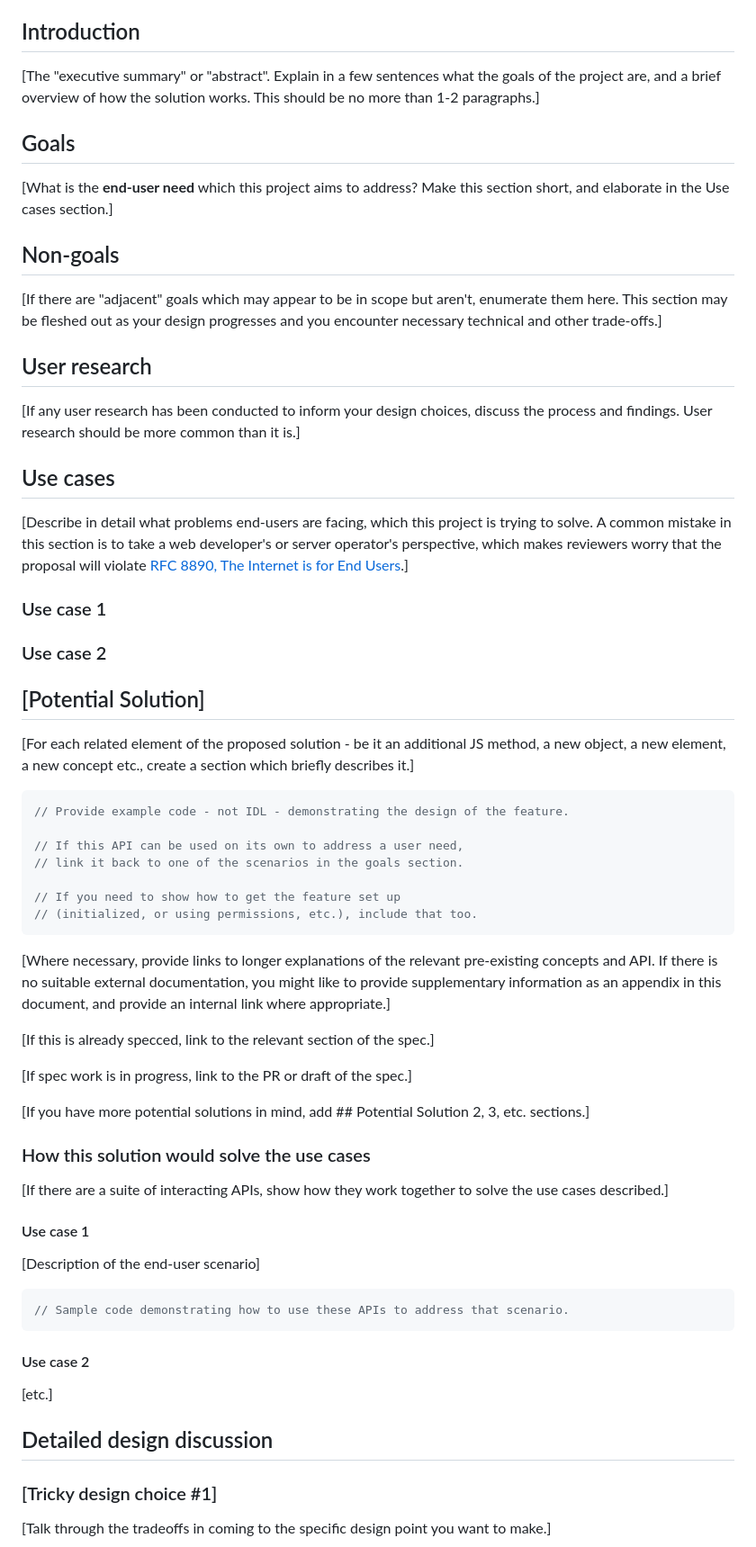
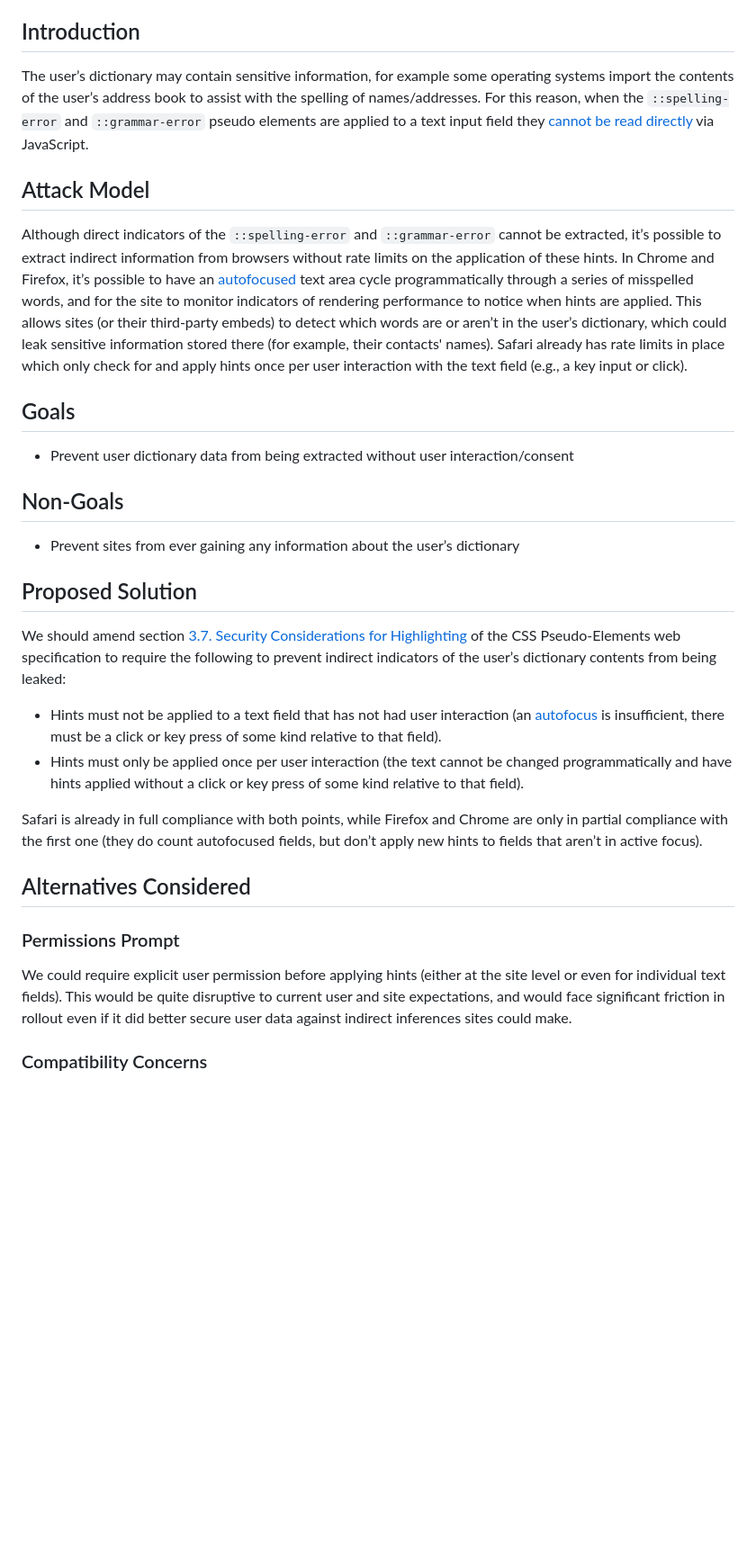
Before and after one commit to explainers-by-googlers/user-dictionary-leaks, a Markdown page: README.md, the part around the change printed below. Shown: that part at 90% size. GitHub-like rendering; blank space fills up the shorter version.

````diff
--- a/README.md
+++ b/README.md
@@ -51,82 +2,34 @@ reference. Look for [brackets].
 
 ## Introduction
 
-[The "executive summary" or "abstract".
-Explain in a few sentences what the goals of the project are,
-and a brief overview of how the solution works.
-This should be no more than 1-2 paragraphs.]
+The user’s dictionary may contain sensitive information, for example some operating systems import the contents of the user’s address book to assist with the spelling of names/addresses. For this reason, when the `::spelling-error` and `::grammar-error` pseudo elements are applied to a text input field they [cannot be read directly](https://drafts.csswg.org/css-pseudo/#highlight-security) via JavaScript.
+
+## Attack Model
+
+Although direct indicators of the `::spelling-error` and `::grammar-error` cannot be extracted, it’s possible to extract indirect information from browsers without rate limits on the application of these hints. In Chrome and Firefox, it’s possible to have an [autofocused](https://developer.mozilla.org/en-US/docs/Web/HTML/Reference/Global_attributes/autofocus) text area cycle programmatically through a series of misspelled words, and for the site to monitor indicators of rendering performance to notice when hints are applied. This allows sites (or their third-party embeds) to detect which words are or aren’t in the user’s dictionary, which could leak sensitive information stored there (for example, their contacts' names). Safari already has rate limits in place which only check for and apply hints once per user interaction with the text field (e.g., a key input or click).
 
 ## Goals
 
-[What is the **end-user need** which this project aims to address? Make this section short, and
-elaborate in the Use cases section.]
+* Prevent user dictionary data from being extracted without user interaction/consent
 
-## Non-goals
+## Non-Goals
 
-[If there are "adjacent" goals which may appear to be in scope but aren't,
-enumerate them here. This section may be fleshed out as your design progresses and you encounter necessary technical and other trade-offs.]
+* Prevent sites from ever gaining any information about the user’s dictionary
 
-## User research
+## Proposed Solution
 
-[If any user research has been conducted to inform your design choices,
-discuss the process and findings. User research should be more common than it is.]
+We should amend section [3.7. Security Considerations for Highlighting](https://drafts.csswg.org/css-pseudo/#highlight-security) of the CSS Pseudo-Elements web specification to require the following to prevent indirect indicators of the user’s dictionary contents from being leaked:
 
-## Use cases
+* Hints must not be applied to a text field that has not had user interaction (an [autofocus](https://developer.mozilla.org/en-US/docs/Web/HTML/Reference/Global_attributes/autofocus) is insufficient, there must be a click or key press of some kind relative to that field).
+* Hints must only be applied once per user interaction (the text cannot be changed programmatically and have hints applied without a click or key press of some kind relative to that field).
 
-[Describe in detail what problems end-users are facing, which this project is trying to solve. A
-common mistake in this section is to take a web developer's or server operator's perspective, which
-makes reviewers worry that the proposal will violate [RFC 8890, The Internet is for End
-Users](https://www.rfc-editor.org/rfc/rfc8890).]
+Safari is already in full compliance with both points, while Firefox and Chrome are only in partial compliance with the first one (they do count autofocused fields, but don’t apply new hints to fields that aren’t in active focus).
 
-### Use case 1
+## Alternatives Considered
 
-### Use case 2
+### Permissions Prompt
 
-<!-- In your initial explainer, you shouldn't be attached or appear attached to any of the potential
-solutions you describe below this. -->
+We could require explicit user permission before applying hints (either at the site level or even for individual text fields). This would be quite disruptive to current user and site expectations, and would face significant friction in rollout even if it did better secure user data against indirect inferences sites could make.
 
-## [Potential Solution]
+### Compatibility Concerns
 
-[For each related element of the proposed solution - be it an additional JS method, a new object, a new element, a new concept etc., create a section which briefly describes it.]
-
-```js
-// Provide example code - not IDL - demonstrating the design of the feature.
-
-// If this API can be used on its own to address a user need,
-// link it back to one of the scenarios in the goals section.
-
-// If you need to show how to get the feature set up
-// (initialized, or using permissions, etc.), include that too.
-```
-
-[Where necessary, provide links to longer explanations of the relevant pre-existing concepts and API.
-If there is no suitable external documentation, you might like to provide supplementary information as an appendix in this document, and provide an internal link where appropriate.]
-
-[If this is already specced, link to the relevant section of the spec.]
-
-[If spec work is in progress, link to the PR or draft of the spec.]
-
-[If you have more potential solutions in mind, add ## Potential Solution 2, 3, etc. sections.]
-
-### How this solution would solve the use cases
-
-[If there are a suite of interacting APIs, show how they work together to solve the use cases described.]
-
-#### Use case 1
-
-[Description of the end-user scenario]
-
-```js
-// Sample code demonstrating how to use these APIs to address that scenario.
-```
-
-#### Use case 2
-
-[etc.]
-
-## Detailed design discussion
-
-### [Tricky design choice #1]
-
-[Talk through the tradeoffs in coming to the specific design point you want to make.]
-
````
Also changed, not shown: other parts of README.md (+2 -103 lines).
